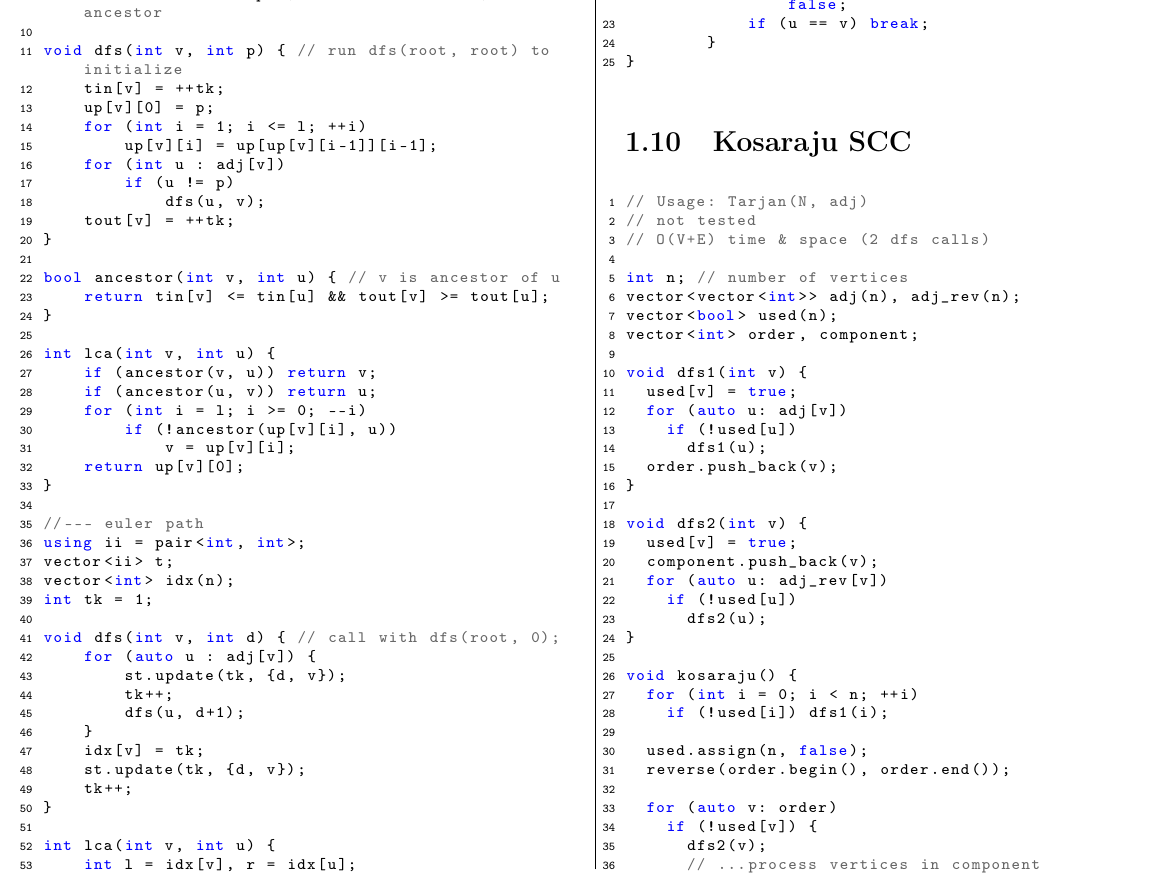
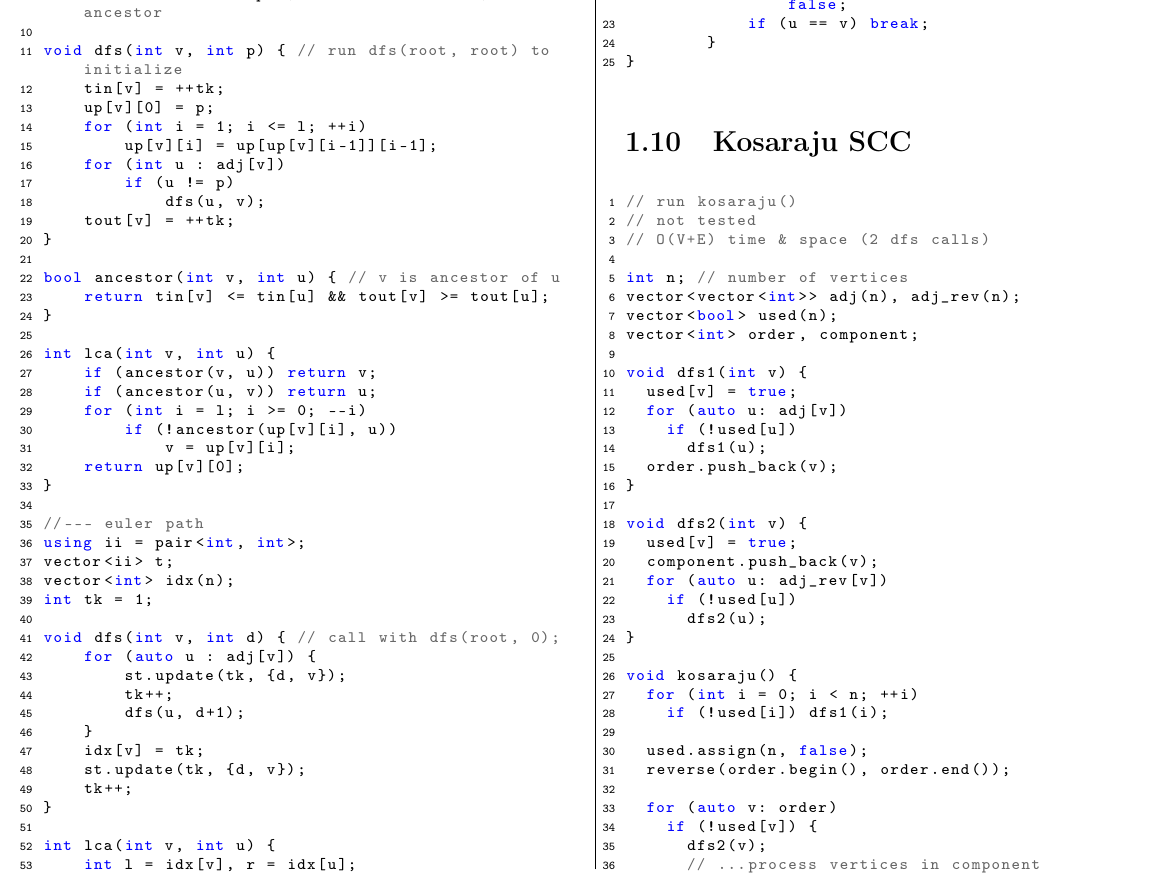
Before and after one commit to almeidaraul/cp2022, a LaTeX document (notebook/pdf/notebook.tex): part of page 3 of 8, cut so that both start at the same text. Compiled offline with pdfLaTeX.

Commit message:
fix pdfs

```diff
--- a/notebook/pdf/notebook.tex
+++ b/notebook/pdf/notebook.tex
@@ -363,7 +363,7 @@ void dfs(int v) {
 
 \subsection{Kosaraju SCC}
 \begin{lstlisting}
-// Usage: Tarjan(N, adj)
+// run kosaraju()
 // not tested
 // O(V+E) time & space (2 dfs calls)
 
```
Also changed, not shown: code/graph/kosaraju.cpp (+1 -1 lines), notebook.pdf, notes.pdf, tracker.pdf (deleted).
